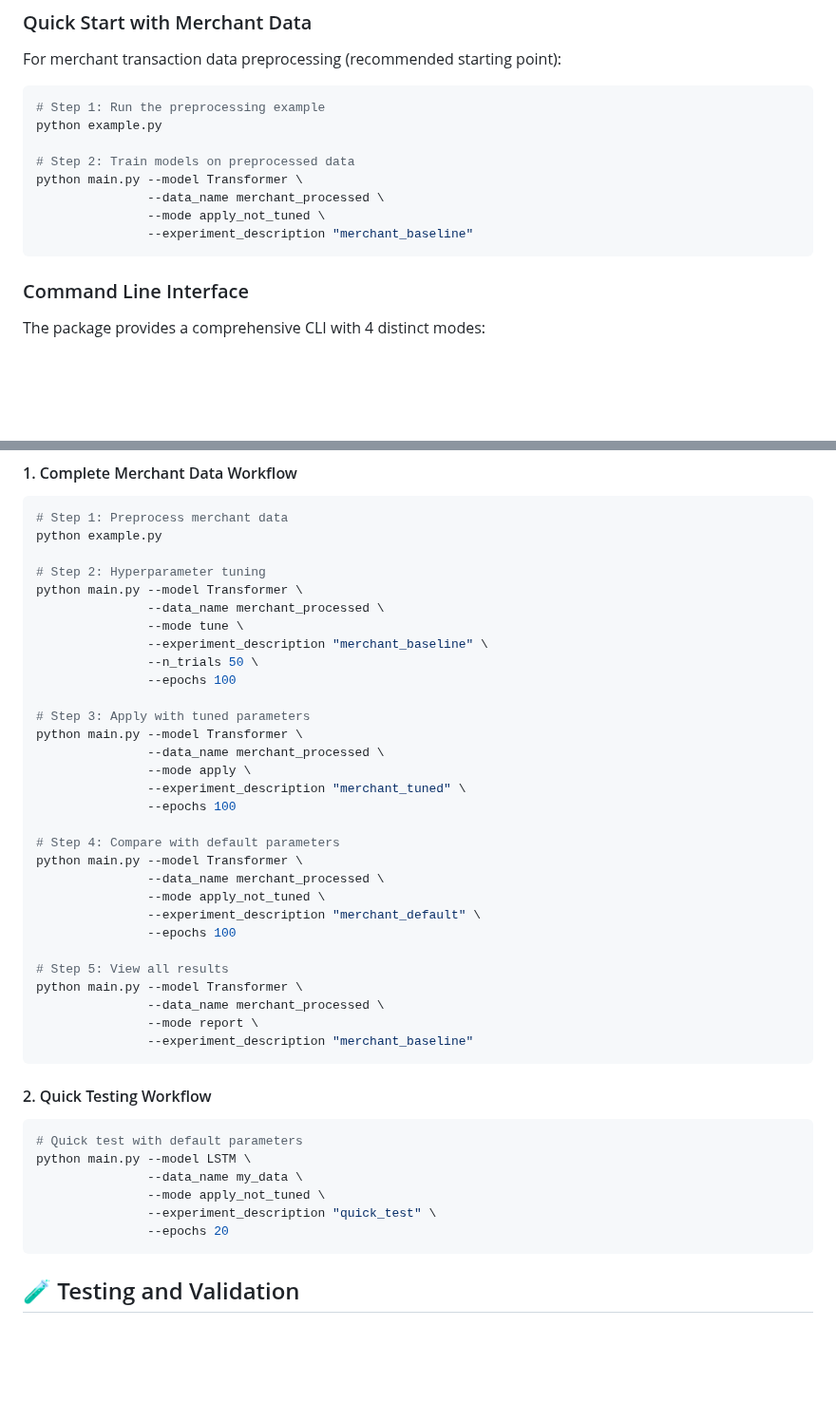
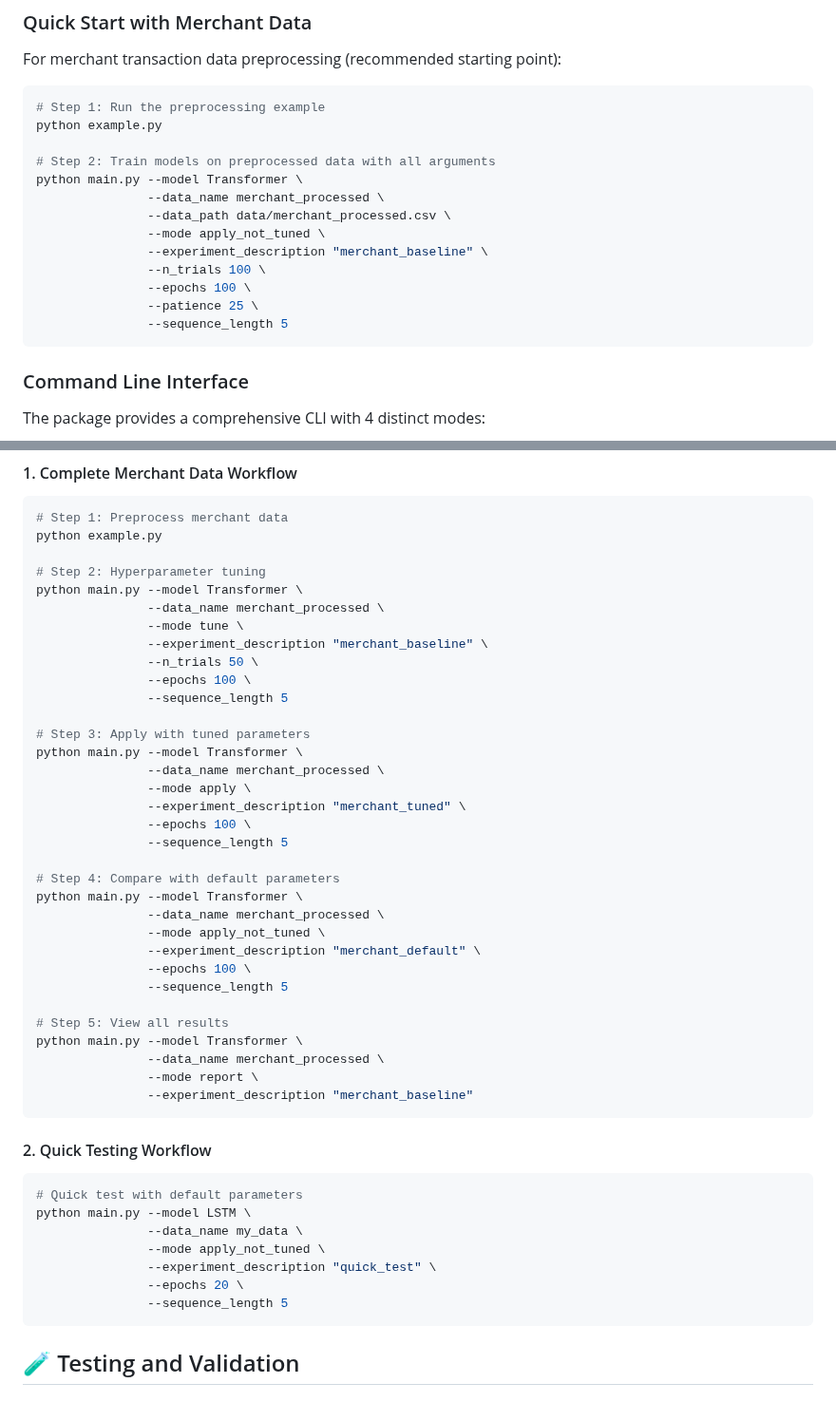
Before and after one commit to Sorooshi/TimeCast, a Markdown page: README.md, 2 parts joined by grey strips. Shown at 95% size. Drawn GitHub-style; blank space fills up the shorter version.

````diff
--- a/README.md
+++ b/README.md
@@ -74,11 +74,16 @@ For merchant transaction data preprocessing (recommended starting point):
 # Step 1: Run the preprocessing example
 python example.py
 
-# Step 2: Train models on preprocessed data
+# Step 2: Train models on preprocessed data with all arguments
 python main.py --model Transformer \
                --data_name merchant_processed \
+               --data_path data/merchant_processed.csv \
                --mode apply_not_tuned \
-               --experiment_description "merchant_baseline"
+               --experiment_description "merchant_baseline" \
+               --n_trials 100 \
+               --epochs 100 \
+               --patience 25 \
+               --sequence_length 5
 ```
 
 ### Command Line Interface
@@ -164,21 +169,24 @@ python main.py --model Transformer \
                --mode tune \
                --experiment_description "merchant_baseline" \
                --n_trials 50 \
-               --epochs 100
+               --epochs 100 \
+               --sequence_length 5
 
 # Step 3: Apply with tuned parameters
 python main.py --model Transformer \
                --data_name merchant_processed \
                --mode apply \
                --experiment_description "merchant_tuned" \
-               --epochs 100
+               --epochs 100 \
+               --sequence_length 5
 
 # Step 4: Compare with default parameters
 python main.py --model Transformer \
                --data_name merchant_processed \
                --mode apply_not_tuned \
                --experiment_description "merchant_default" \
-               --epochs 100
+               --epochs 100 \
+               --sequence_length 5
 
 # Step 5: View all results
 python main.py --model Transformer \
@@ -195,7 +203,8 @@ python main.py --model LSTM \
                --data_name my_data \
                --mode apply_not_tuned \
                --experiment_description "quick_test" \
-               --epochs 20
+               --epochs 20 \
+               --sequence_length 5
 ```
 
 ## 🧪 Testing and Validation
````
Also changed, not shown: README_fa.md (+15 -6 lines), README_ru.md (+15 -6 lines).
